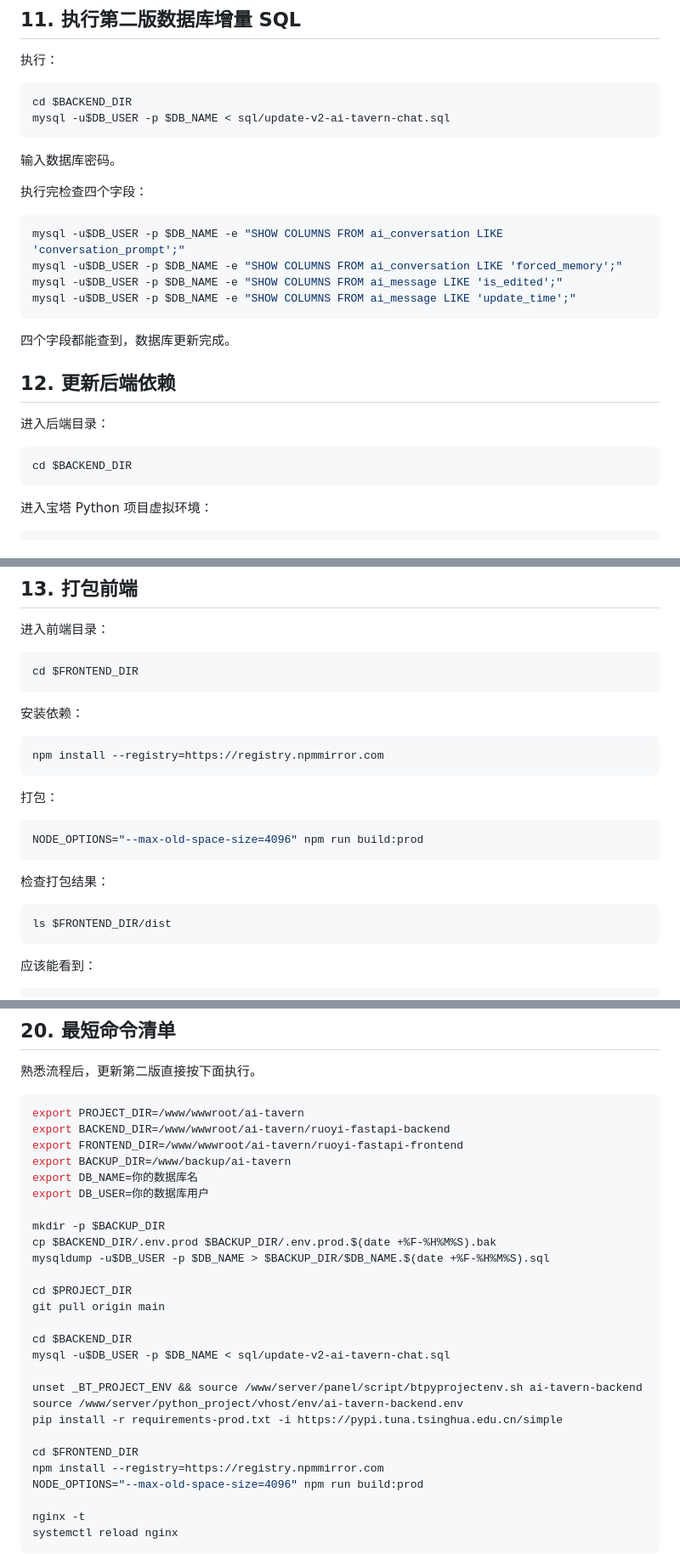
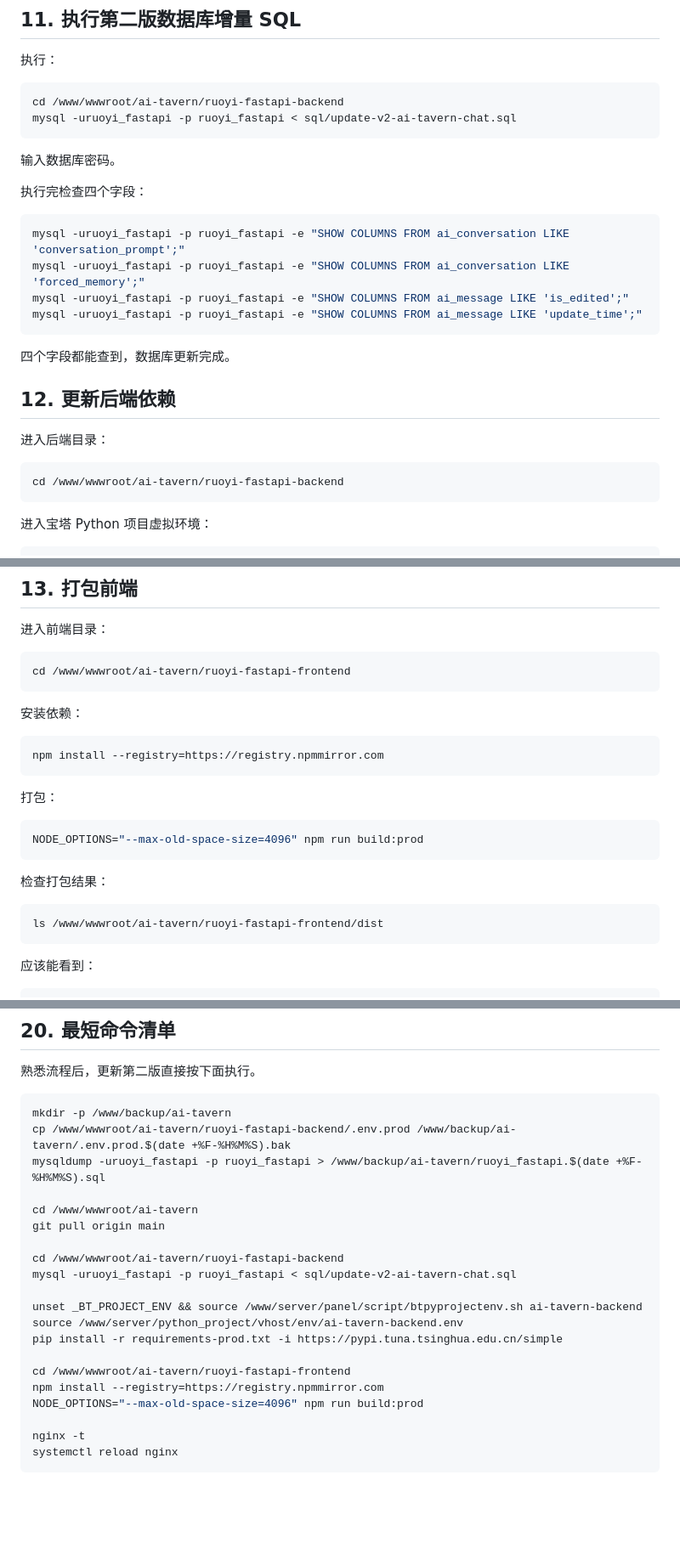
Before and after one commit to Jiajiazi886/Private, a Markdown page: docs/deploy-current-v2-step-by-step.md, 3 parts joined by grey strips. Shown at 85% size. Rendered like a GitHub page; blank space fills up the shorter version.

````diff
--- a/docs/deploy-current-v2-step-by-step.md
+++ b/docs/deploy-current-v2-step-by-step.md
@@ -257,8 +239,8 @@ DEEPSEEK_MAX_TOKENS = 2048
 执行：
 
 ```bash
-cd $BACKEND_DIR
-mysql -u$DB_USER -p $DB_NAME < sql/update-v2-ai-tavern-chat.sql
+cd /www/wwwroot/ai-tavern/ruoyi-fastapi-backend
+mysql -uruoyi_fastapi -p ruoyi_fastapi < sql/update-v2-ai-tavern-chat.sql
 ```
 
 输入数据库密码。
@@ -266,10 +248,10 @@ mysql -u$DB_USER -p $DB_NAME < sql/update-v2-ai-tavern-chat.sql
 执行完检查四个字段：
 
 ```bash
-mysql -u$DB_USER -p $DB_NAME -e "SHOW COLUMNS FROM ai_conversation LIKE 'conversation_prompt';"
-mysql -u$DB_USER -p $DB_NAME -e "SHOW COLUMNS FROM ai_conversation LIKE 'forced_memory';"
-mysql -u$DB_USER -p $DB_NAME -e "SHOW COLUMNS FROM ai_message LIKE 'is_edited';"
-mysql -u$DB_USER -p $DB_NAME -e "SHOW COLUMNS FROM ai_message LIKE 'update_time';"
+mysql -uruoyi_fastapi -p ruoyi_fastapi -e "SHOW COLUMNS FROM ai_conversation LIKE 'conversation_prompt';"
+mysql -uruoyi_fastapi -p ruoyi_fastapi -e "SHOW COLUMNS FROM ai_conversation LIKE 'forced_memory';"
+mysql -uruoyi_fastapi -p ruoyi_fastapi -e "SHOW COLUMNS FROM ai_message LIKE 'is_edited';"
+mysql -uruoyi_fastapi -p ruoyi_fastapi -e "SHOW COLUMNS FROM ai_message LIKE 'update_time';"
 ```
 
 四个字段都能查到，数据库更新完成。
@@ -279,7 +261,7 @@ mysql -u$DB_USER -p $DB_NAME -e "SHOW COLUMNS FROM ai_message LIKE 'update_time'
 进入后端目录：
 
 ```bash
-cd $BACKEND_DIR
+cd /www/wwwroot/ai-tavern/ruoyi-fastapi-backend
 ```
 
 进入宝塔 Python 项目虚拟环境：
@@ -319,7 +301,7 @@ backend deps ok
 进入前端目录：
 
 ```bash
-cd $FRONTEND_DIR
+cd /www/wwwroot/ai-tavern/ruoyi-fastapi-frontend
 ```
 
 安装依赖：
@@ -337,7 +319,7 @@ NODE_OPTIONS="--max-old-space-size=4096" npm run build:prod
 检查打包结果：
 
 ```bash
-ls $FRONTEND_DIR/dist
+ls /www/wwwroot/ai-tavern/ruoyi-fastapi-frontend/dist
 ```
 
 应该能看到：
@@ -502,28 +484,21 @@ systemctl reload nginx
 熟悉流程后，更新第二版直接按下面执行。
 
 ```bash
-export PROJECT_DIR=/www/wwwroot/ai-tavern
-export BACKEND_DIR=/www/wwwroot/ai-tavern/ruoyi-fastapi-backend
-export FRONTEND_DIR=/www/wwwroot/ai-tavern/ruoyi-fastapi-frontend
-export BACKUP_DIR=/www/backup/ai-tavern
-export DB_NAME=你的数据库名
-export DB_USER=你的数据库用户
+mkdir -p /www/backup/ai-tavern
+cp /www/wwwroot/ai-tavern/ruoyi-fastapi-backend/.env.prod /www/backup/ai-tavern/.env.prod.$(date +%F-%H%M%S).bak
+mysqldump -uruoyi_fastapi -p ruoyi_fastapi > /www/backup/ai-tavern/ruoyi_fastapi.$(date +%F-%H%M%S).sql
 
-mkdir -p $BACKUP_DIR
-cp $BACKEND_DIR/.env.prod $BACKUP_DIR/.env.prod.$(date +%F-%H%M%S).bak
-mysqldump -u$DB_USER -p $DB_NAME > $BACKUP_DIR/$DB_NAME.$(date +%F-%H%M%S).sql
-
-cd $PROJECT_DIR
+cd /www/wwwroot/ai-tavern
 git pull origin main
 
-cd $BACKEND_DIR
-mysql -u$DB_USER -p $DB_NAME < sql/update-v2-ai-tavern-chat.sql
+cd /www/wwwroot/ai-tavern/ruoyi-fastapi-backend
+mysql -uruoyi_fastapi -p ruoyi_fastapi < sql/update-v2-ai-tavern-chat.sql
 
 unset _BT_PROJECT_ENV && source /www/server/panel/script/btpyprojectenv.sh ai-tavern-backend
 source /www/server/python_project/vhost/env/ai-tavern-backend.env
 pip install -r requirements-prod.txt -i https://pypi.tuna.tsinghua.edu.cn/simple
 
-cd $FRONTEND_DIR
+cd /www/wwwroot/ai-tavern/ruoyi-fastapi-frontend
 npm install --registry=https://registry.npmmirror.com
 NODE_OPTIONS="--max-old-space-size=4096" npm run build:prod
 
````
Also changed, not shown: other parts of docs/deploy-current-v2-step-by-step.md (+19 -37 lines).
